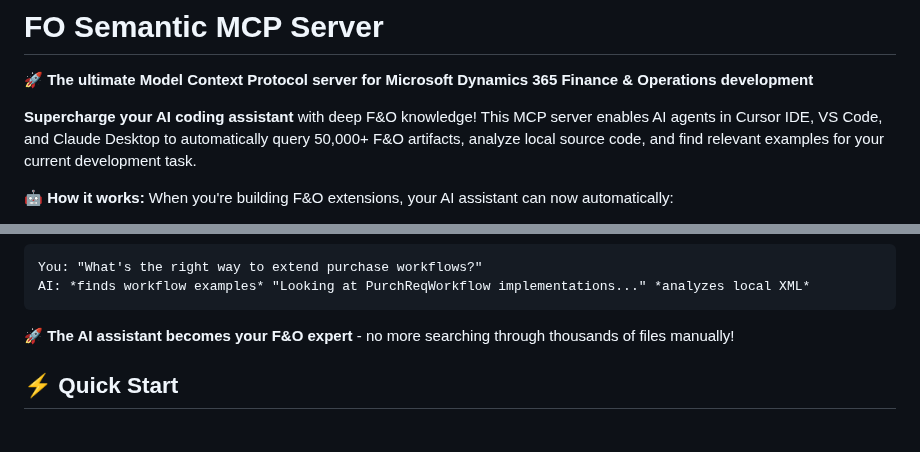
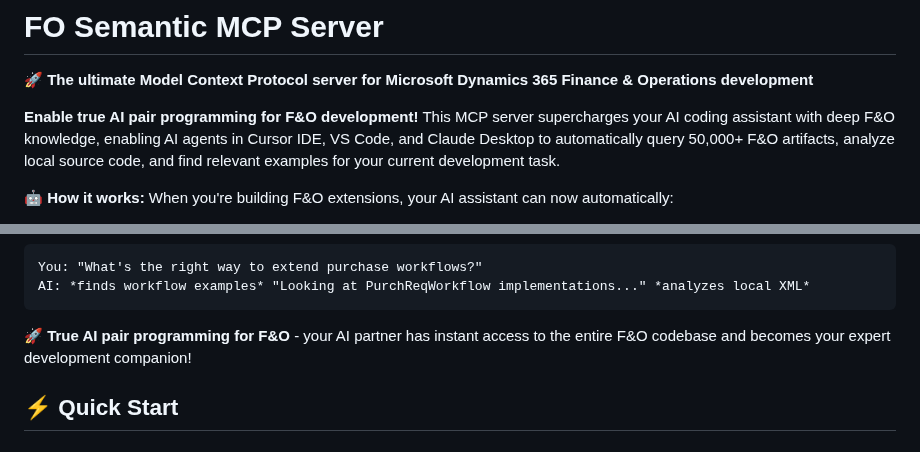
Before and after one commit to xplusplusai/fo-semantic-mcp, a Markdown page: README.md, 2 parts joined by grey strips. GitHub-like rendering.

````diff
--- a/README.md
+++ b/README.md
@@ -2,7 +2,7 @@
 
 🚀 **The ultimate Model Context Protocol server for Microsoft Dynamics 365 Finance & Operations development**
 
-**Supercharge your AI coding assistant** with deep F&O knowledge! This MCP server enables AI agents in Cursor IDE, VS Code, and Claude Desktop to automatically query 50,000+ F&O artifacts, analyze local source code, and find relevant examples for your current development task.
+**Enable true AI pair programming for F&O development!** This MCP server supercharges your AI coding assistant with deep F&O knowledge, enabling AI agents in Cursor IDE, VS Code, and Claude Desktop to automatically query 50,000+ F&O artifacts, analyze local source code, and find relevant examples for your current development task.
 
 🤖 **How it works:** When you're building F&O extensions, your AI assistant can now automatically:
 - Find similar implementations and patterns in existing F&O code
@@ -49,7 +49,7 @@ You: "What's the right way to extend purchase workflows?"
 AI: *finds workflow examples* "Looking at PurchReqWorkflow implementations..." *analyzes local XML*
 ```
 
-**🚀 The AI assistant becomes your F&O expert** - no more searching through thousands of files manually!
+**🚀 True AI pair programming for F&O** - your AI partner has instant access to the entire F&O codebase and becomes your expert development companion!
 
 ## ⚡ Quick Start
 
````
Also changed, not shown: docs/GETTING_STARTED.md (+2 -2 lines).
